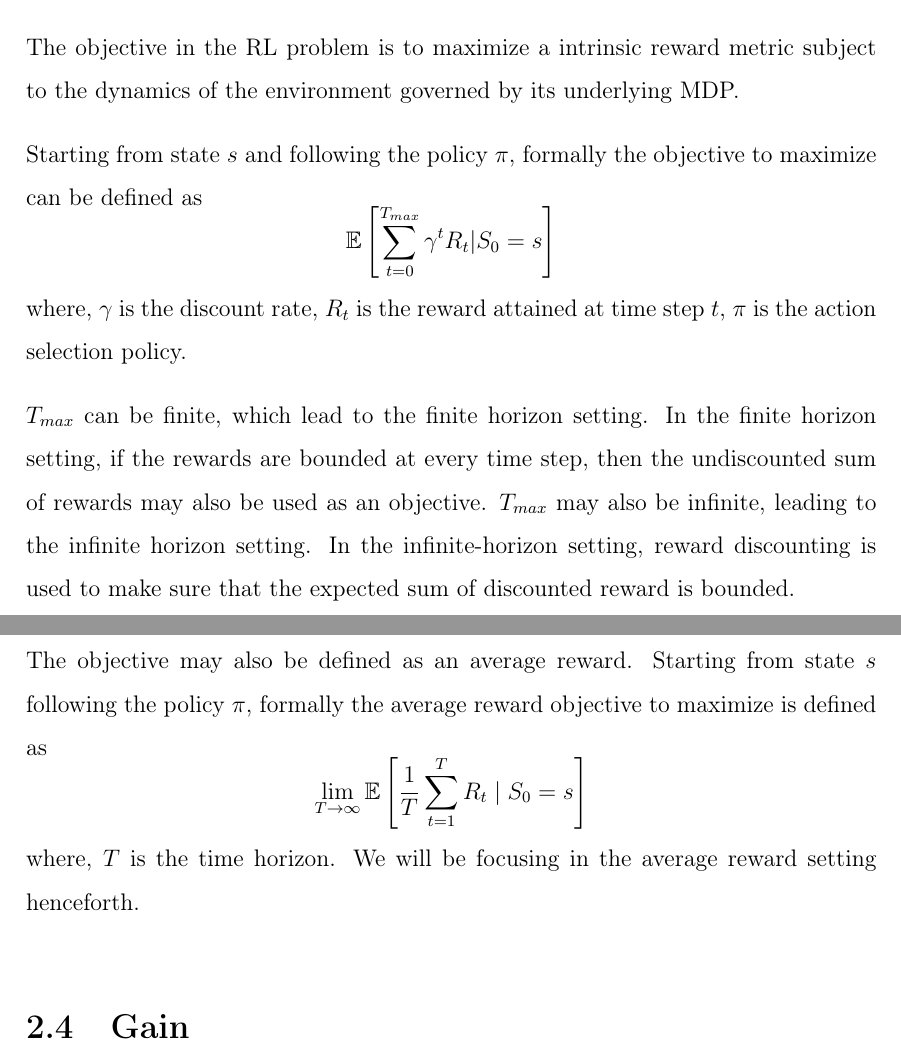
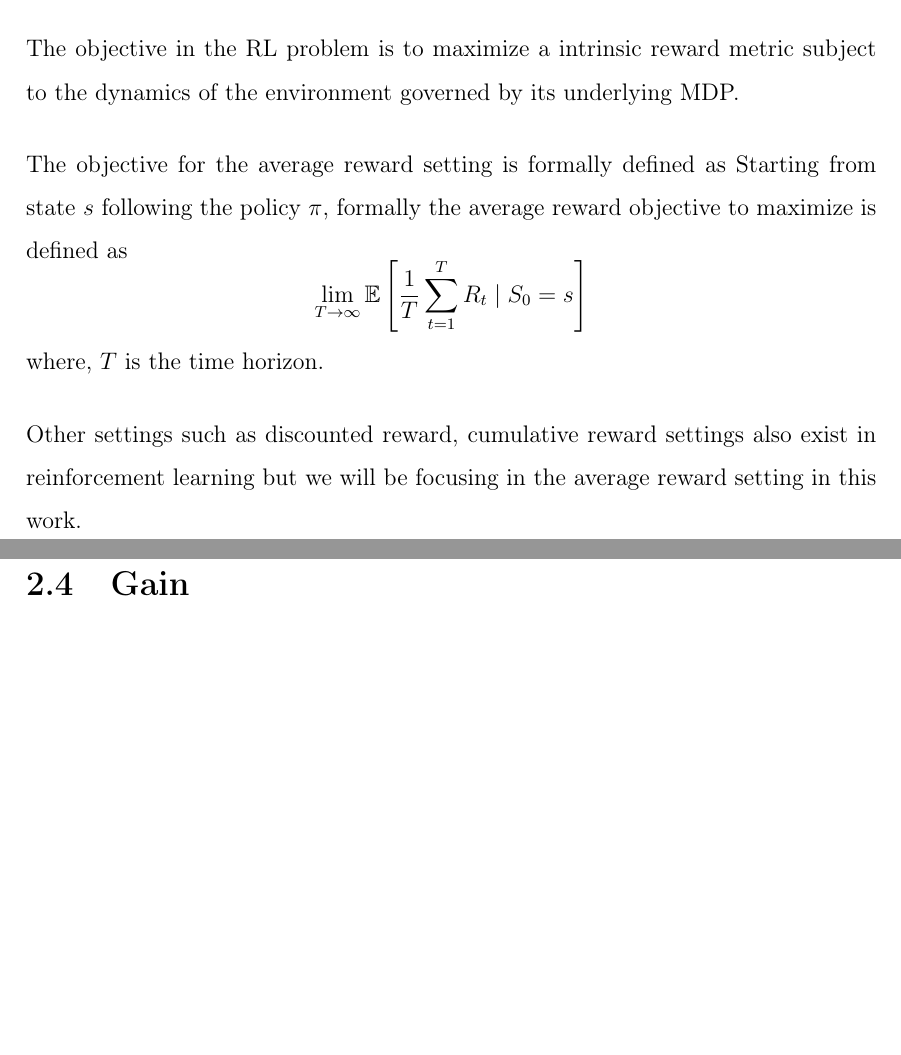
Before and after one commit to say4n/masters-thesis, a LaTeX thesis (MasterThesis.tex, which reads rl/rl.tex): two parts of pages 17 and 18 of 66, joined at a grey line, cut so that both start at the same text, the shorter picture padded with empty space. Compiled offline with pdfLaTeX.

Commit message:
Updates from Overleaf

```diff
--- a/rl/rl.tex
+++ b/rl/rl.tex
@@ -66,20 +66,12 @@ A policy is \textbf{stationary} if it does not change over time.
 
 The objective in the RL problem is to maximize a intrinsic reward metric subject to the dynamics of the environment governed by its underlying MDP.
 
-Starting from state $s$ and following the policy $\pi$, formally the objective to maximize can be defined as
-$$\mathbb{E}\left[\sum_{t=0}^{T_{max}} \gamma^t R_t | S_0 = s\right]$$
-where, $\gamma$ is the discount rate, $R_t$ is the reward attained at time step $t$, $\pi$ is the action selection policy.
-
-$T_{max}$ can be finite, which lead to the finite horizon setting.
-In the finite horizon setting, if the rewards are bounded at every time step, then the undiscounted sum of rewards may also be used as an objective.
-$T_{max}$ may also be infinite, leading to the infinite horizon setting.
-In the infinite-horizon setting, reward discounting is used to make sure that the expected sum of discounted reward is bounded.
-
-The objective may also be defined as an average reward.
+The objective for the average reward setting is formally defined as
 Starting from state $s$ following the policy $\pi$, formally the average reward objective to maximize is defined as
 $$\lim_{T \to \infty} \mathbb{E}\left[\frac{1}{T} \sum_{t=1}^{T} R_t \mid S_0 = s\right]$$
 where, $T$ is the time horizon.
-We will be focusing in the average reward setting henceforth.
+
+Other settings such as discounted reward, cumulative reward settings also exist in reinforcement learning but we will be focusing in the average reward setting in this work.
 
 \section{Gain}
 
```
Also changed, not shown: conclusion/conclusion.tex (+1 -1 lines).
